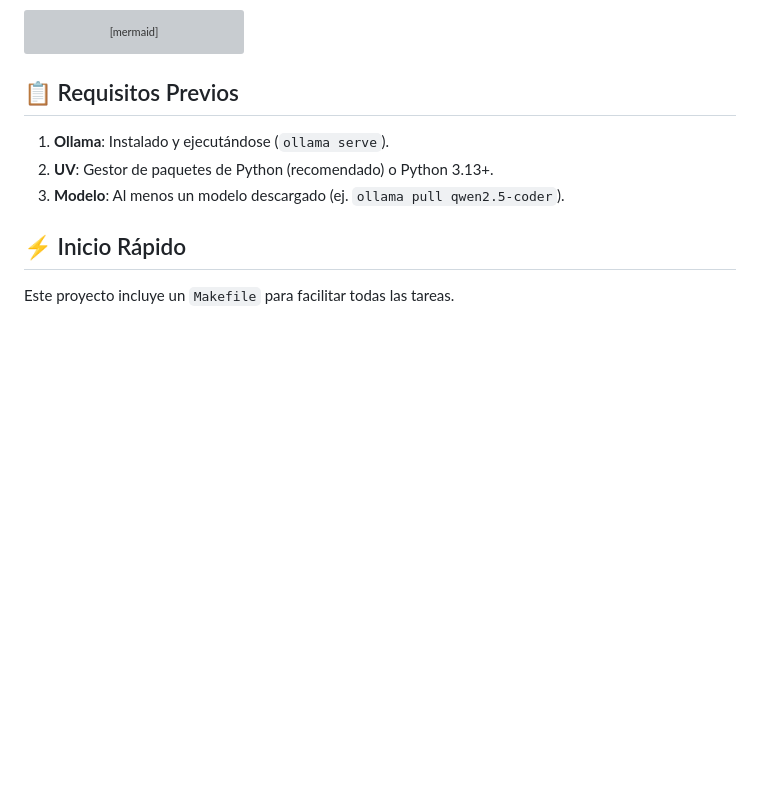
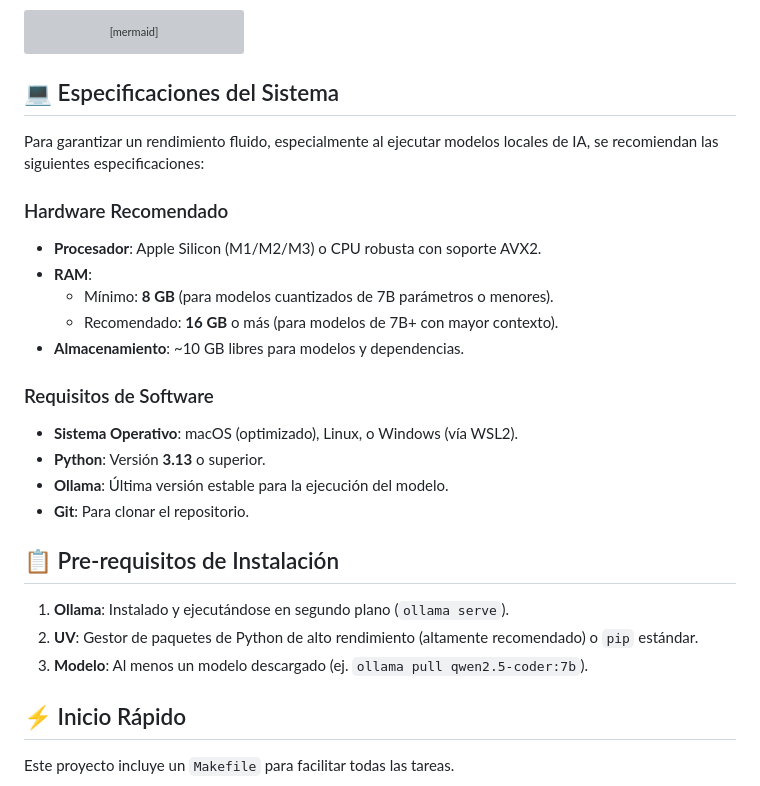
Before and after one commit to vladimiracunadev-create/mcp-ollama-local, a Markdown page: README.md, the part around the change. Rendered like a GitHub page; blank space fills up the shorter version; grey boxes are pictures that could not be loaded.

Commit message:
docs: add system specs and requirements

````diff
--- a/README.md
+++ b/README.md
@@ -38,11 +38,28 @@ graph LR
     FastAPI -->|HTML/JSON| User
 ```
 
-## 📋 Requisitos Previos
+## 💻 Especificaciones del Sistema
 
-1.  **Ollama**: Instalado y ejecutándose (`ollama serve`).
-2.  **UV**: Gestor de paquetes de Python (recomendado) o Python 3.13+.
-3.  **Modelo**: Al menos un modelo descargado (ej. `ollama pull qwen2.5-coder`).
+Para garantizar un rendimiento fluido, especialmente al ejecutar modelos locales de IA, se recomiendan las siguientes especificaciones:
+
+### Hardware Recomendado
+- **Procesador**: Apple Silicon (M1/M2/M3) o CPU robusta con soporte AVX2.
+- **RAM**:
+  - Mínimo: **8 GB** (para modelos cuantizados de 7B parámetros o menores).
+  - Recomendado: **16 GB** o más (para modelos de 7B+ con mayor contexto).
+- **Almacenamiento**: ~10 GB libres para modelos y dependencias.
+
+### Requisitos de Software
+- **Sistema Operativo**: macOS (optimizado), Linux, o Windows (vía WSL2).
+- **Python**: Versión **3.13** o superior.
+- **Ollama**: Última versión estable para la ejecución del modelo.
+- **Git**: Para clonar el repositorio.
+
+## 📋 Pre-requisitos de Instalación
+
+1.  **Ollama**: Instalado y ejecutándose en segundo plano (`ollama serve`).
+2.  **UV**: Gestor de paquetes de Python de alto rendimiento (altamente recomendado) o `pip` estándar.
+3.  **Modelo**: Al menos un modelo descargado (ej. `ollama pull qwen2.5-coder:7b`).
 
 ## ⚡️ Inicio Rápido
 
````
